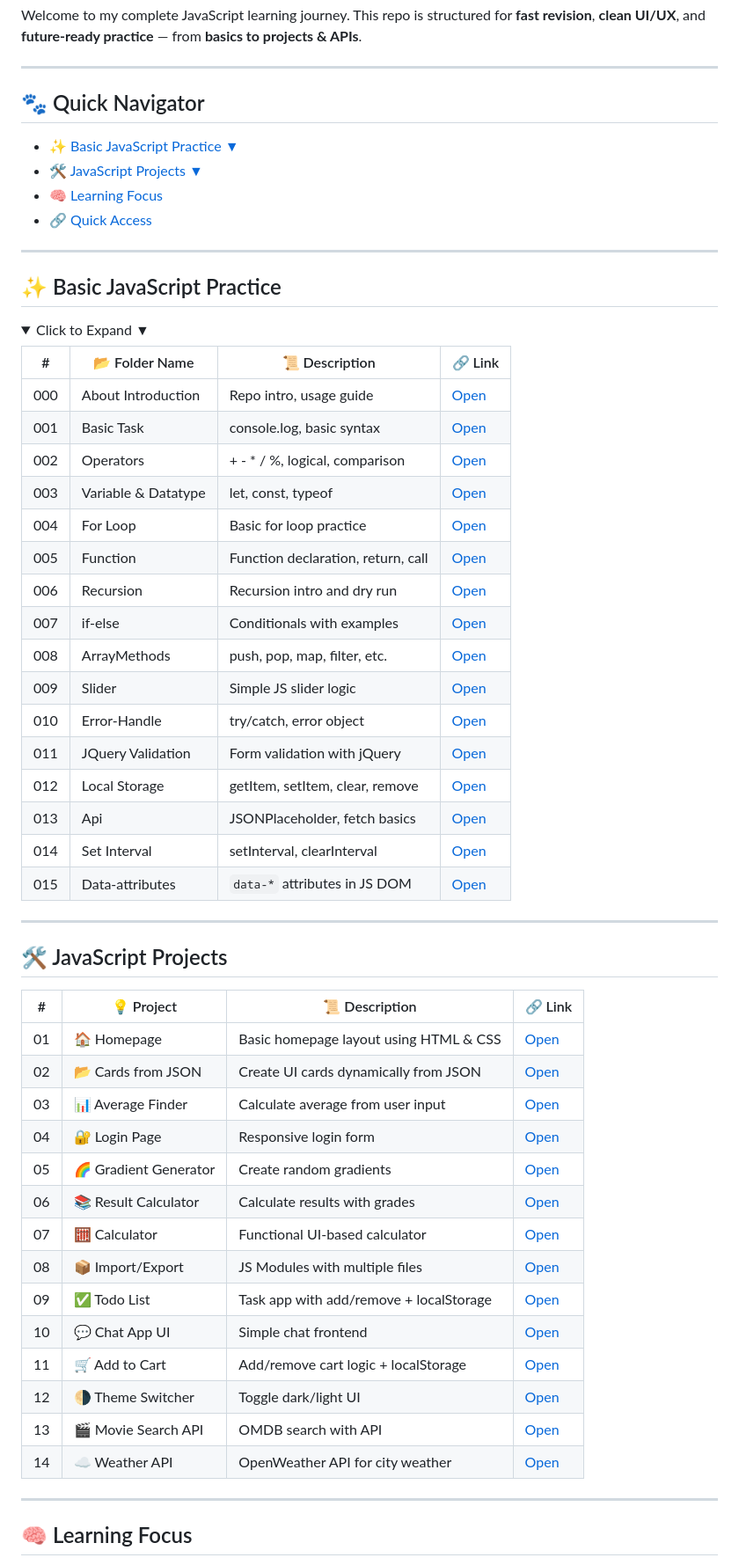
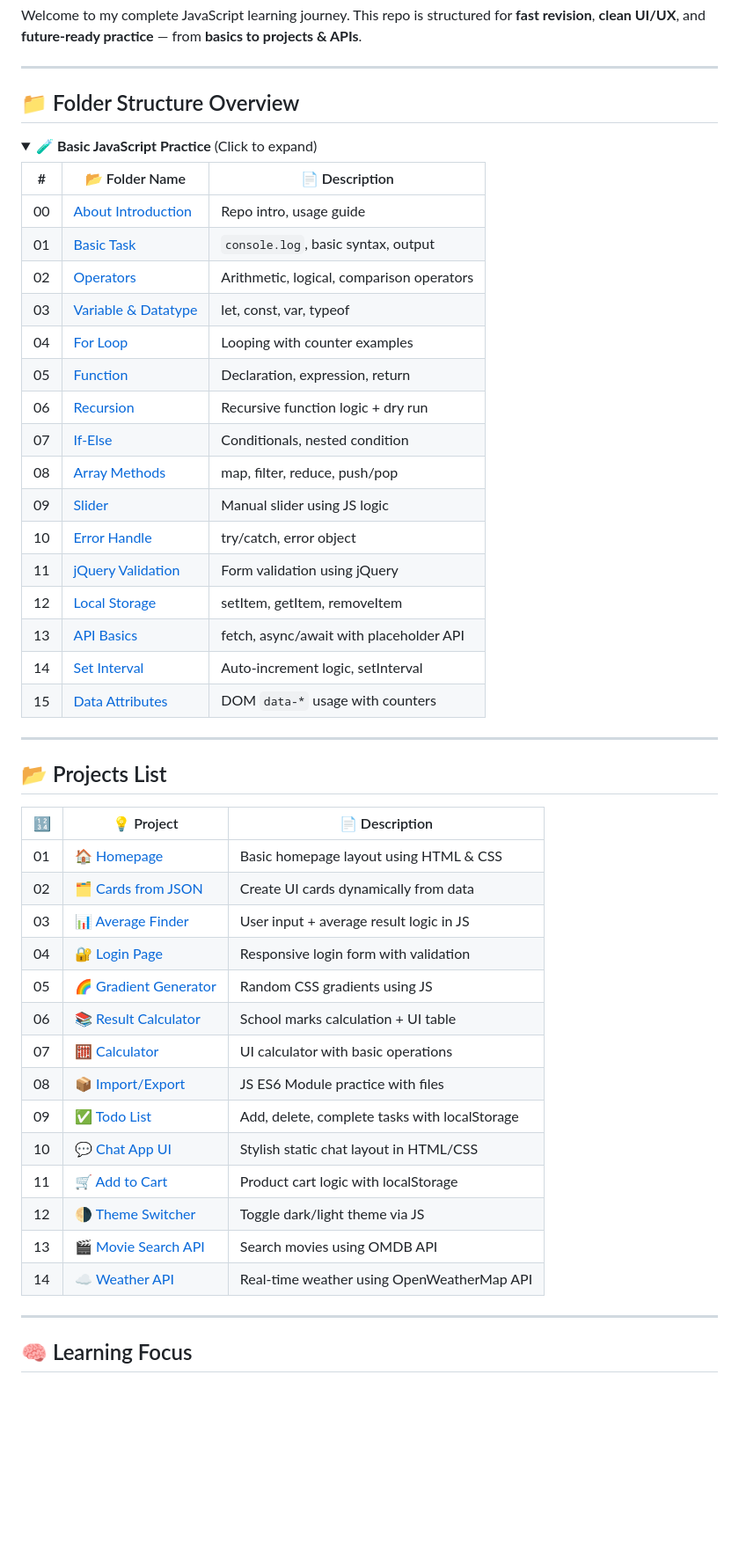
Before and after one commit to AnkitSabariya/Java-Script, a Markdown page: README.md, the part around the change. Shown at 88% size. GitHub-like rendering; folded sections open; blank space fills up the shorter version.

Commit message:
update redme

```diff
--- a/README.md
+++ b/README.md
@@ -7,61 +7,52 @@ This repo is structured for **fast revision**, **clean UI/UX**, and **future-rea
 
 ---
 
-## 🐾 Quick Navigator
+## 📁 Folder Structure Overview
 
-* ✨ [Basic JavaScript Practice ▼](#basic-javascript-practice)
-* 🛠️ [JavaScript Projects ▼](#javascript-projects)
-* 🧠 [Learning Focus](#learning-focus)
-* 🔗 [Quick Access](#quick-access)
+<details>
+<summary>🧪 <strong>Basic JavaScript Practice</strong> (Click to expand)</summary>
 
----
-
-## ✨ Basic JavaScript Practice
-
-<details open>
-<summary>Click to Expand ▼</summary>
-
-| #   | 📂 Folder Name      | 📜 Description                     | 🔗 Link                              |
-| --- | ------------------- | ---------------------------------- | ------------------------------------ |
-| 000 | About Introduction  | Repo intro, usage guide            | [Open](000%20About%20Introduction)   |
-| 001 | Basic Task          | console.log, basic syntax          | [Open](00%20Basic%20Task)            |
-| 002 | Operators           | + - \* / %, logical, comparison    | [Open](01%20Operators)               |
-| 003 | Variable & Datatype | let, const, typeof                 | [Open](02%20Variable%20&%20Datatype) |
-| 004 | For Loop            | Basic for loop practice            | [Open](03%20For%20Loop)              |
-| 005 | Function            | Function declaration, return, call | [Open](04%20Function)                |
-| 006 | Recursion           | Recursion intro and dry run        | [Open](05%20Recursion)               |
-| 007 | if-else             | Conditionals with examples         | [Open](06%20if-else)                 |
-| 008 | ArrayMethods        | push, pop, map, filter, etc.       | [Open](07%20ArrayMethods)            |
-| 009 | Slider              | Simple JS slider logic             | [Open](08%20Slider)                  |
-| 010 | Error-Handle        | try/catch, error object            | [Open](09%20Error-Handle)            |
-| 011 | JQuery Validation   | Form validation with jQuery        | [Open](10%20JQuary%20Validation)     |
-| 012 | Local Storage       | getItem, setItem, clear, remove    | [Open](11%20Local%20Storage)         |
-| 013 | Api                 | JSONPlaceholder, fetch basics      | [Open](12%20Api)                     |
-| 014 | Set Interval        | setInterval, clearInterval         | [Open](13%20Set%20Interval)          |
-| 015 | Data-attributes     | `data-*` attributes in JS DOM      | [Open](14%20Data-attributes)         |
+| #  | 📂 Folder Name                                      | 📄 Description                            |
+| -- | --------------------------------------------------- | ----------------------------------------- |
+| 00 | [About Introduction](000%20About%20Introduction)    | Repo intro, usage guide                   |
+| 01 | [Basic Task](00%20Basic%20Task)                     | `console.log`, basic syntax, output       |
+| 02 | [Operators](01%20Operators)                         | Arithmetic, logical, comparison operators |
+| 03 | [Variable & Datatype](02%20Variable%20&%20Datatype) | let, const, var, typeof                   |
+| 04 | [For Loop](03%20For%20Loop)                         | Looping with counter examples             |
+| 05 | [Function](04%20Function)                           | Declaration, expression, return           |
+| 06 | [Recursion](05%20Recursion)                         | Recursive function logic + dry run        |
+| 07 | [If-Else](06%20if-else)                             | Conditionals, nested condition            |
+| 08 | [Array Methods](07%20ArrayMethods)                  | map, filter, reduce, push/pop             |
+| 09 | [Slider](08%20Slider)                               | Manual slider using JS logic              |
+| 10 | [Error Handle](09%20Error-Handle)                   | try/catch, error object                   |
+| 11 | [jQuery Validation](10%20JQuary%20Validation)       | Form validation using jQuery              |
+| 12 | [Local Storage](11%20Local%20Storage)               | setItem, getItem, removeItem              |
+| 13 | [API Basics](12%20Api)                              | fetch, async/await with placeholder API   |
+| 14 | [Set Interval](13%20Set%20Interval)                 | Auto-increment logic, setInterval         |
+| 15 | [Data Attributes](14%20Data-attributes)             | DOM `data-*` usage with counters          |
 
 </details>
 
 ---
 
-## 🛠️ JavaScript Projects
+## 📂 Projects List
 
-| #  | 💡 Project            | 📜 Description                          | 🔗 Link                                            |
-| -- | --------------------- | --------------------------------------- | -------------------------------------------------- |
-| 01 | 🏠 Homepage           | Basic homepage layout using HTML & CSS  | [Open](Projects/1%20homepage)                      |
-| 02 | 📂 Cards from JSON    | Create UI cards dynamically from JSON   | [Open](Projects/2%20Card%20using%20JASON%20Format) |
-| 03 | 📊 Average Finder     | Calculate average from user input       | [Open](Projects/3%20Aeverage%20Finder)             |
-| 04 | 🔐 Login Page         | Responsive login form                   | [Open](Projects/4%20Login%20page)                  |
-| 05 | 🌈 Gradient Generator | Create random gradients                 | [Open](Projects/5%20Gradient%20Generator)          |
-| 06 | 📚 Result Calculator  | Calculate results with grades           | [Open](Projects/6%20School%20Marks%20Result)       |
-| 07 | 🧮 Calculator         | Functional UI-based calculator          | [Open](Projects/7%20Calculator)                    |
-| 08 | 📦 Import/Export      | JS Modules with multiple files          | [Open](Projects/8%20import-export)                 |
-| 09 | ✅ Todo List           | Task app with add/remove + localStorage | [Open](Projects/9%20Todo-List)                     |
-| 10 | 💬 Chat App UI        | Simple chat frontend                    | [Open](Projects/10%20Chet-App)                     |
-| 11 | 🛒 Add to Cart        | Add/remove cart logic + localStorage    | [Open](Projects/11%20Add%20To%20Cart)              |
-| 12 | 🌗 Theme Switcher     | Toggle dark/light UI                    | [Open](Projects/12%20Ankit%20Change%20theme)       |
-| 13 | 🎬 Movie Search API   | OMDB search with API                    | [Open](Projects/13%20Movie%20Search%20API)         |
-| 14 | ☁️ Weather API        | OpenWeather API for city weather        | [Open](Projects/14%20Wether%20API)                 |
+| 🔢 | 💡 Project                                                        | 📄 Description                                |
+| -- | ----------------------------------------------------------------- | --------------------------------------------- |
+| 01 | 🏠 [Homepage](Projects/1%20homepage)                              | Basic homepage layout using HTML & CSS        |
+| 02 | 🗂️ [Cards from JSON](Projects/2%20Card%20using%20JASON%20Format) | Create UI cards dynamically from data         |
+| 03 | 📊 [Average Finder](Projects/3%20Aeverage%20Finder)               | User input + average result logic in JS       |
+| 04 | 🔐 [Login Page](Projects/4%20Login%20page)                        | Responsive login form with validation         |
+| 05 | 🌈 [Gradient Generator](Projects/5%20Gradient%20Generator)        | Random CSS gradients using JS                 |
+| 06 | 📚 [Result Calculator](Projects/6%20School%20Marks%20Result)      | School marks calculation + UI table           |
+| 07 | 🧮 [Calculator](Projects/7%20Calculator)                          | UI calculator with basic operations           |
+| 08 | 📦 [Import/Export](Projects/8%20import-export)                    | JS ES6 Module practice with files             |
+| 09 | ✅ [Todo List](Projects/9%20Todo-List)                             | Add, delete, complete tasks with localStorage |
+| 10 | 💬 [Chat App UI](Projects/10%20Chet-App)                          | Stylish static chat layout in HTML/CSS        |
+| 11 | 🛒 [Add to Cart](Projects/11%20Add%20To%20Cart)                   | Product cart logic with localStorage          |
+| 12 | 🌗 [Theme Switcher](Projects/12%20Ankit%20Change%20theme)         | Toggle dark/light theme via JS                |
+| 13 | 🎬 [Movie Search API](Projects/13%20Movie%20Search%20API)         | Search movies using OMDB API                  |
+| 14 | ☁️ [Weather API](Projects/14%20Wether%20API)                      | Real-time weather using OpenWeatherMap API    |
 
 ---
 
```
